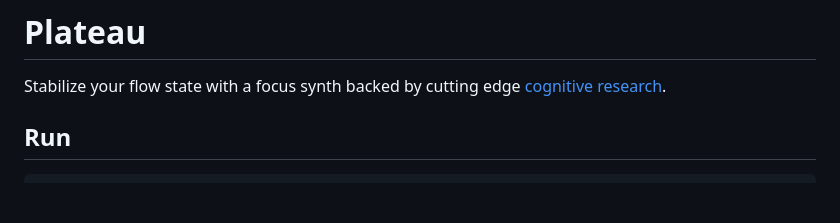
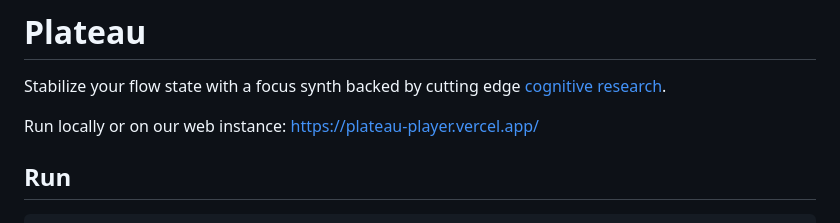
Before and after one commit to 0ZeroDivision/Plateau, a Markdown page: README.md, the part around the change. Rendered like a GitHub page; blank space fills up the shorter version.

```diff
--- a/README.md
+++ b/README.md
@@ -1,6 +1,8 @@
 # Plateau
 
 Stabilize your flow state with a focus synth backed by cutting edge [cognitive research](#research).
+
+Run locally or on our web instance: https://plateau-player.vercel.app/
 
 ## Run
 
```
